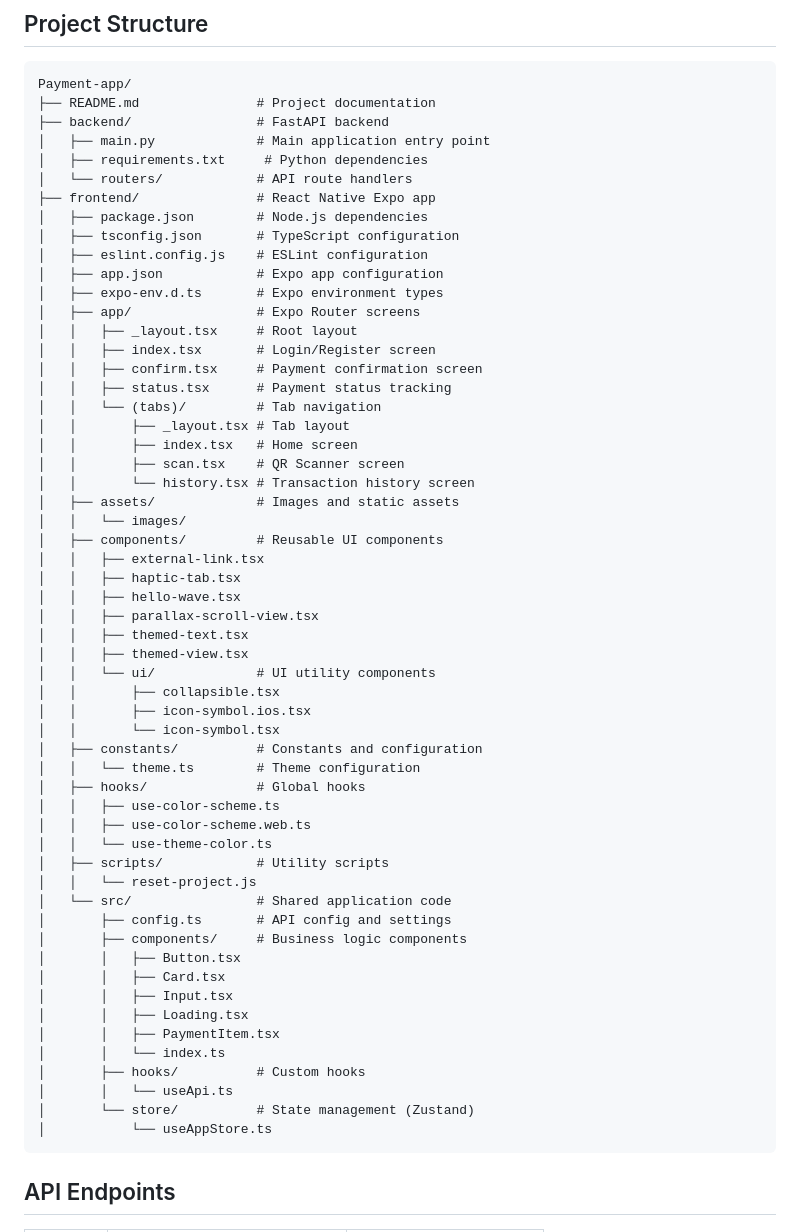
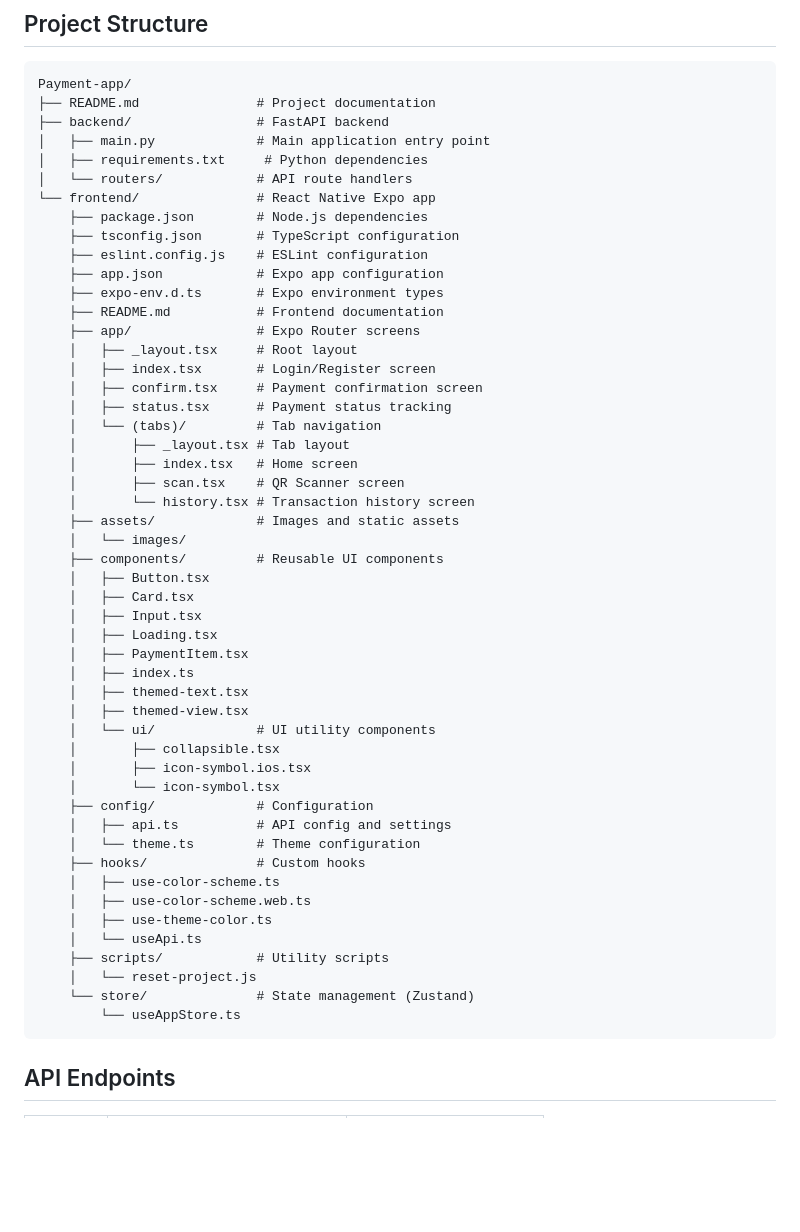
Before and after one commit to Hrick-08/NOVO, a Markdown page: README.md, the part around the change. Drawn GitHub-style; blank space fills up the shorter version.

Commit message:
updated folder structure in readme

````diff
--- a/README.md
+++ b/README.md
@@ -63,56 +63,50 @@ Payment-app/
 │   ├── main.py             # Main application entry point
 │   ├── requirements.txt     # Python dependencies
 │   └── routers/            # API route handlers
-├── frontend/               # React Native Expo app
-│   ├── package.json        # Node.js dependencies
-│   ├── tsconfig.json       # TypeScript configuration
-│   ├── eslint.config.js    # ESLint configuration
-│   ├── app.json            # Expo app configuration
-│   ├── expo-env.d.ts       # Expo environment types
-│   ├── app/                # Expo Router screens
-│   │   ├── _layout.tsx     # Root layout
-│   │   ├── index.tsx       # Login/Register screen
-│   │   ├── confirm.tsx     # Payment confirmation screen
-│   │   ├── status.tsx      # Payment status tracking
-│   │   └── (tabs)/         # Tab navigation
-│   │       ├── _layout.tsx # Tab layout
-│   │       ├── index.tsx   # Home screen
-│   │       ├── scan.tsx    # QR Scanner screen
-│   │       └── history.tsx # Transaction history screen
-│   ├── assets/             # Images and static assets
-│   │   └── images/
-│   ├── components/         # Reusable UI components
-│   │   ├── external-link.tsx
-│   │   ├── haptic-tab.tsx
-│   │   ├── hello-wave.tsx
-│   │   ├── parallax-scroll-view.tsx
-│   │   ├── themed-text.tsx
-│   │   ├── themed-view.tsx
-│   │   └── ui/             # UI utility components
-│   │       ├── collapsible.tsx
-│   │       ├── icon-symbol.ios.tsx
-│   │       └── icon-symbol.tsx
-│   ├── constants/          # Constants and configuration
-│   │   └── theme.ts        # Theme configuration
-│   ├── hooks/              # Global hooks
-│   │   ├── use-color-scheme.ts
-│   │   ├── use-color-scheme.web.ts
-│   │   └── use-theme-color.ts
-│   ├── scripts/            # Utility scripts
-│   │   └── reset-project.js
-│   └── src/                # Shared application code
-│       ├── config.ts       # API config and settings
-│       ├── components/     # Business logic components
-│       │   ├── Button.tsx
-│       │   ├── Card.tsx
-│       │   ├── Input.tsx
-│       │   ├── Loading.tsx
-│       │   ├── PaymentItem.tsx
-│       │   └── index.ts
-│       ├── hooks/          # Custom hooks
-│       │   └── useApi.ts
-│       └── store/          # State management (Zustand)
-│           └── useAppStore.ts
+└── frontend/               # React Native Expo app
+    ├── package.json        # Node.js dependencies
+    ├── tsconfig.json       # TypeScript configuration
+    ├── eslint.config.js    # ESLint configuration
+    ├── app.json            # Expo app configuration
+    ├── expo-env.d.ts       # Expo environment types
+    ├── README.md           # Frontend documentation
+    ├── app/                # Expo Router screens
+    │   ├── _layout.tsx     # Root layout
+    │   ├── index.tsx       # Login/Register screen
+    │   ├── confirm.tsx     # Payment confirmation screen
+    │   ├── status.tsx      # Payment status tracking
+    │   └── (tabs)/         # Tab navigation
+    │       ├── _layout.tsx # Tab layout
+    │       ├── index.tsx   # Home screen
+    │       ├── scan.tsx    # QR Scanner screen
+    │       └── history.tsx # Transaction history screen
+    ├── assets/             # Images and static assets
+    │   └── images/
+    ├── components/         # Reusable UI components
+    │   ├── Button.tsx
+    │   ├── Card.tsx
+    │   ├── Input.tsx
+    │   ├── Loading.tsx
+    │   ├── PaymentItem.tsx
+    │   ├── index.ts
+    │   ├── themed-text.tsx
+    │   ├── themed-view.tsx
+    │   └── ui/             # UI utility components
+    │       ├── collapsible.tsx
+    │       ├── icon-symbol.ios.tsx
+    │       └── icon-symbol.tsx
+    ├── config/             # Configuration
+    │   ├── api.ts          # API config and settings
+    │   └── theme.ts        # Theme configuration
+    ├── hooks/              # Custom hooks
+    │   ├── use-color-scheme.ts
+    │   ├── use-color-scheme.web.ts
+    │   ├── use-theme-color.ts
+    │   └── useApi.ts
+    ├── scripts/            # Utility scripts
+    │   └── reset-project.js
+    └── store/              # State management (Zustand)
+        └── useAppStore.ts
 ```
 
 ## API Endpoints
````
